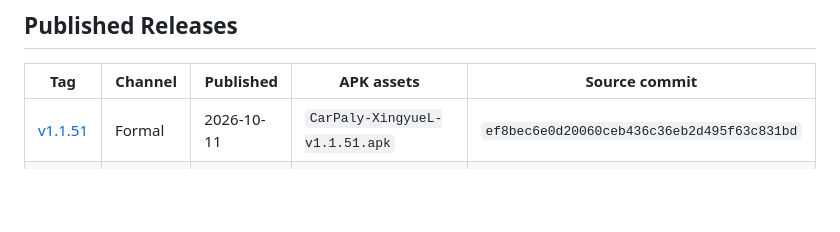
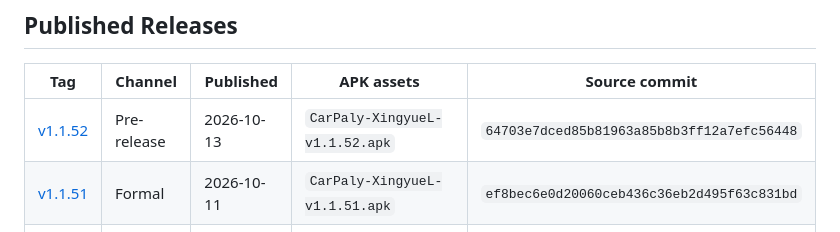
Before and after one commit to Qwy20040320/carpaly, a Markdown page: CHANGELOG.md, the part around the change. Rendered like a GitHub page; blank space fills up the shorter version.

```diff
--- a/CHANGELOG.md
+++ b/CHANGELOG.md
@@ -8,6 +8,7 @@ Release state wording conflict: GitHub marks this as formal while the hand-writt
 
 | Tag | Channel | Published | APK assets | Source commit |
 | --- | --- | --- | --- | --- |
+| [v1.1.52](https://github.com/Qwy20040320/carpaly/releases/tag/v1.1.52) | Pre-release | 2026-10-13 | `CarPaly-XingyueL-v1.1.52.apk` | `64703e7dced85b81963a85b8b3ff12a7efc56448` |
 | [v1.1.51](https://github.com/Qwy20040320/carpaly/releases/tag/v1.1.51) | Formal | 2026-10-11 | `CarPaly-XingyueL-v1.1.51.apk` | `ef8bec6e0d20060ceb436c36eb2d495f63c831bd` |
 | [v1.1.5](https://github.com/Qwy20040320/carpaly/releases/tag/v1.1.5) | Pre-release | 2026-10-11 | `CarPaly-XingyueL1.1.5-Upgrade-Test-build20261011.apk` | `ef8bec6e0d20060ceb436c36eb2d495f63c831bd` |
 | [v1.1.4](https://github.com/Qwy20040320/carpaly/releases/tag/v1.1.4) | Pre-release | 2026-10-11 | `CarPaly-XingyueL1.1.4.apk` | `ef8bec6e0d20060ceb436c36eb2d495f63c831bd` |
```
Also changed, not shown: README.md (+2 -1 lines).
